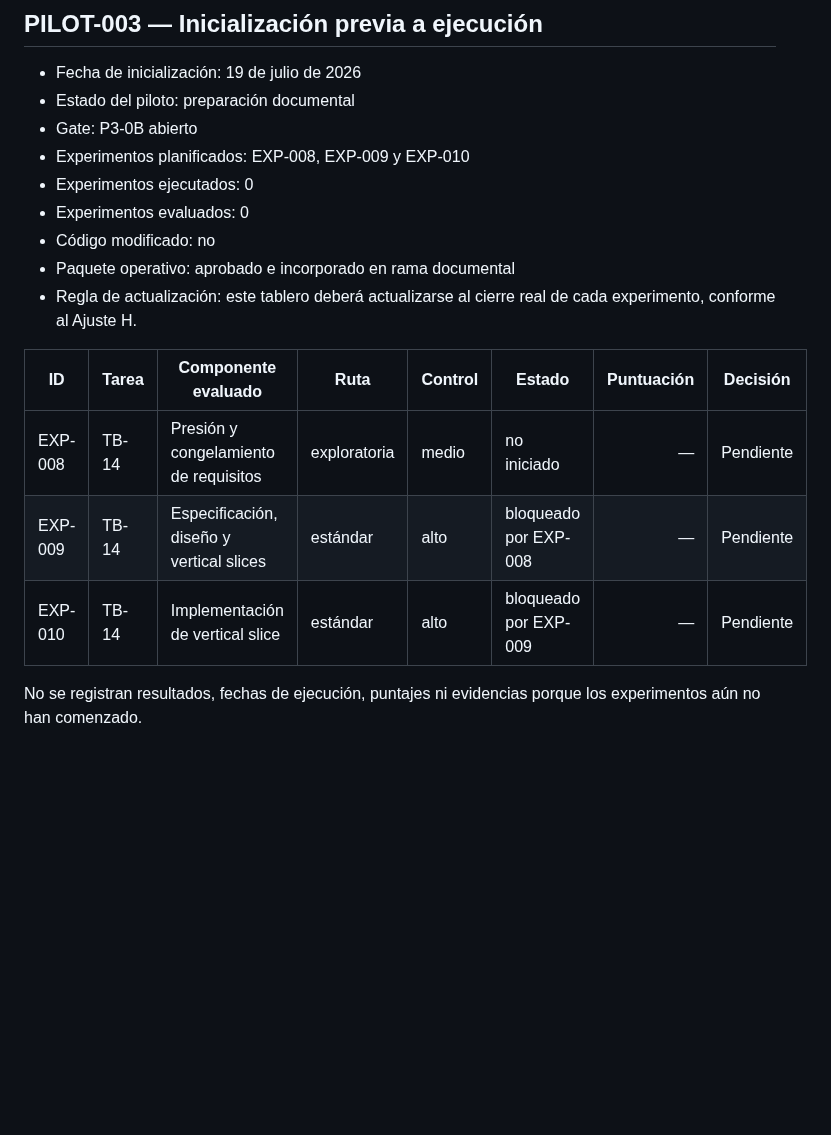
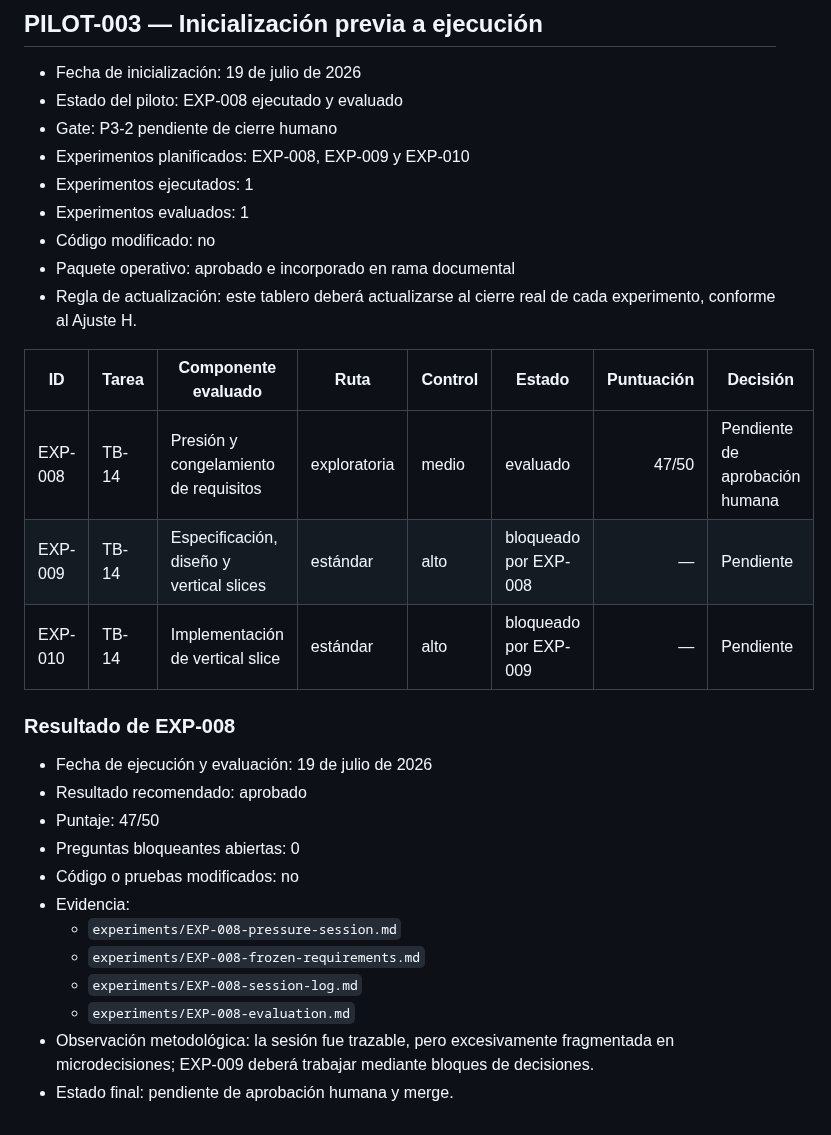
Before and after one commit to Huracomo42/workflow-ai-sandbox, a Markdown page: docs/results-dashboard.md, the part around the change. Drawn GitHub-style; blank space fills up the shorter version.

Commit message:
docs: update dashboard after EXP-008

```diff
--- a/docs/results-dashboard.md
+++ b/docs/results-dashboard.md
@@ -157,19 +157,32 @@ EXP-001, EXP-002 y EXP-003 documentaron un procedimiento de reversión pero no l
 ## PILOT-003 — Inicialización previa a ejecución
 
 - Fecha de inicialización: 19 de julio de 2026
-- Estado del piloto: preparación documental
-- Gate: P3-0B abierto
+- Estado del piloto: EXP-008 ejecutado y evaluado
+- Gate: P3-2 pendiente de cierre humano
 - Experimentos planificados: EXP-008, EXP-009 y EXP-010
-- Experimentos ejecutados: 0
-- Experimentos evaluados: 0
+- Experimentos ejecutados: 1
+- Experimentos evaluados: 1
 - Código modificado: no
 - Paquete operativo: aprobado e incorporado en rama documental
 - Regla de actualización: este tablero deberá actualizarse al cierre real de cada experimento, conforme al Ajuste H.
 
 | ID | Tarea | Componente evaluado | Ruta | Control | Estado | Puntuación | Decisión |
 |---|---|---|---|---|---|---:|---|
-| EXP-008 | TB-14 | Presión y congelamiento de requisitos | exploratoria | medio | no iniciado | — | Pendiente |
+| EXP-008 | TB-14 | Presión y congelamiento de requisitos | exploratoria | medio | evaluado | 47/50 | Pendiente de aprobación humana |
 | EXP-009 | TB-14 | Especificación, diseño y vertical slices | estándar | alto | bloqueado por EXP-008 | — | Pendiente |
 | EXP-010 | TB-14 | Implementación de vertical slice | estándar | alto | bloqueado por EXP-009 | — | Pendiente |
 
-No se registran resultados, fechas de ejecución, puntajes ni evidencias porque los experimentos aún no han comenzado.
+### Resultado de EXP-008
+
+- Fecha de ejecución y evaluación: 19 de julio de 2026
+- Resultado recomendado: aprobado
+- Puntaje: 47/50
+- Preguntas bloqueantes abiertas: 0
+- Código o pruebas modificados: no
+- Evidencia:
+  - `experiments/EXP-008-pressure-session.md`
+  - `experiments/EXP-008-frozen-requirements.md`
+  - `experiments/EXP-008-session-log.md`
+  - `experiments/EXP-008-evaluation.md`
+- Observación metodológica: la sesión fue trazable, pero excesivamente fragmentada en microdecisiones; EXP-009 deberá trabajar mediante bloques de decisiones.
+- Estado final: pendiente de aprobación humana y merge.
```
